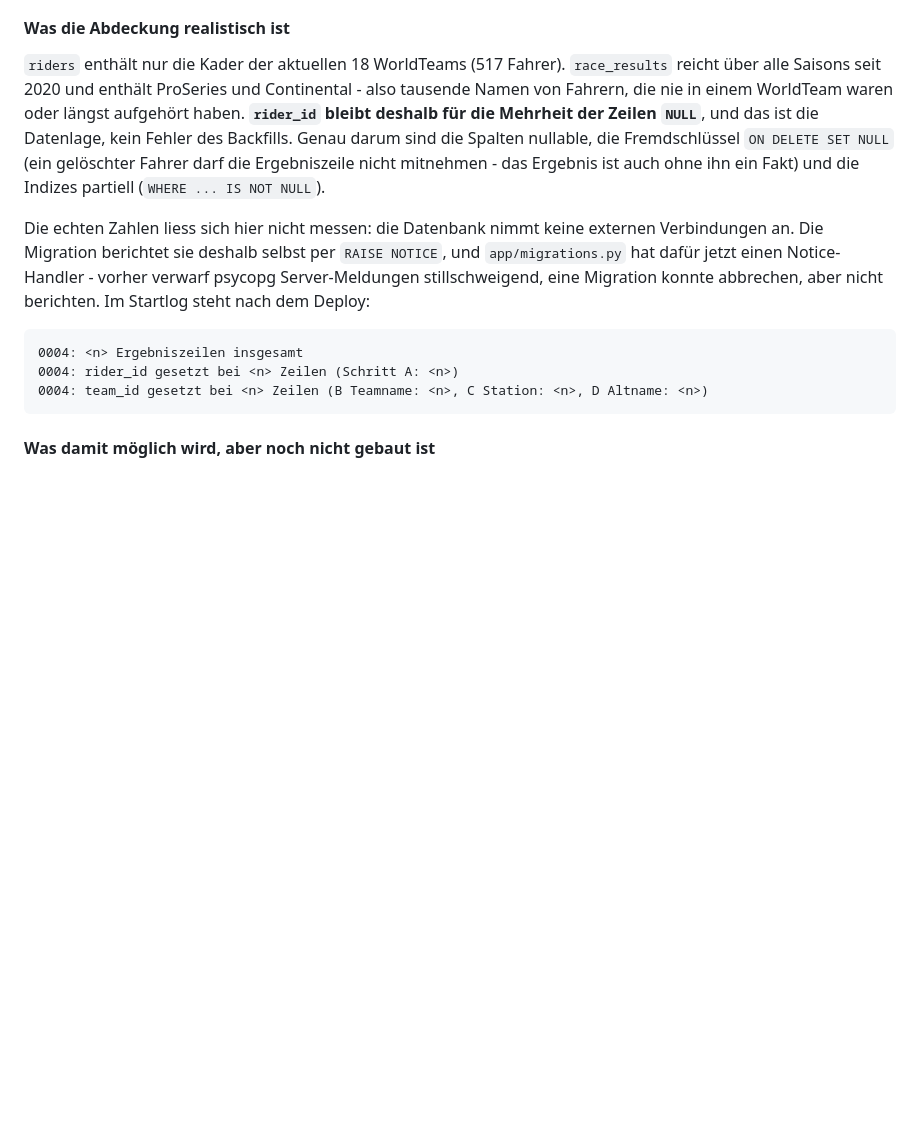
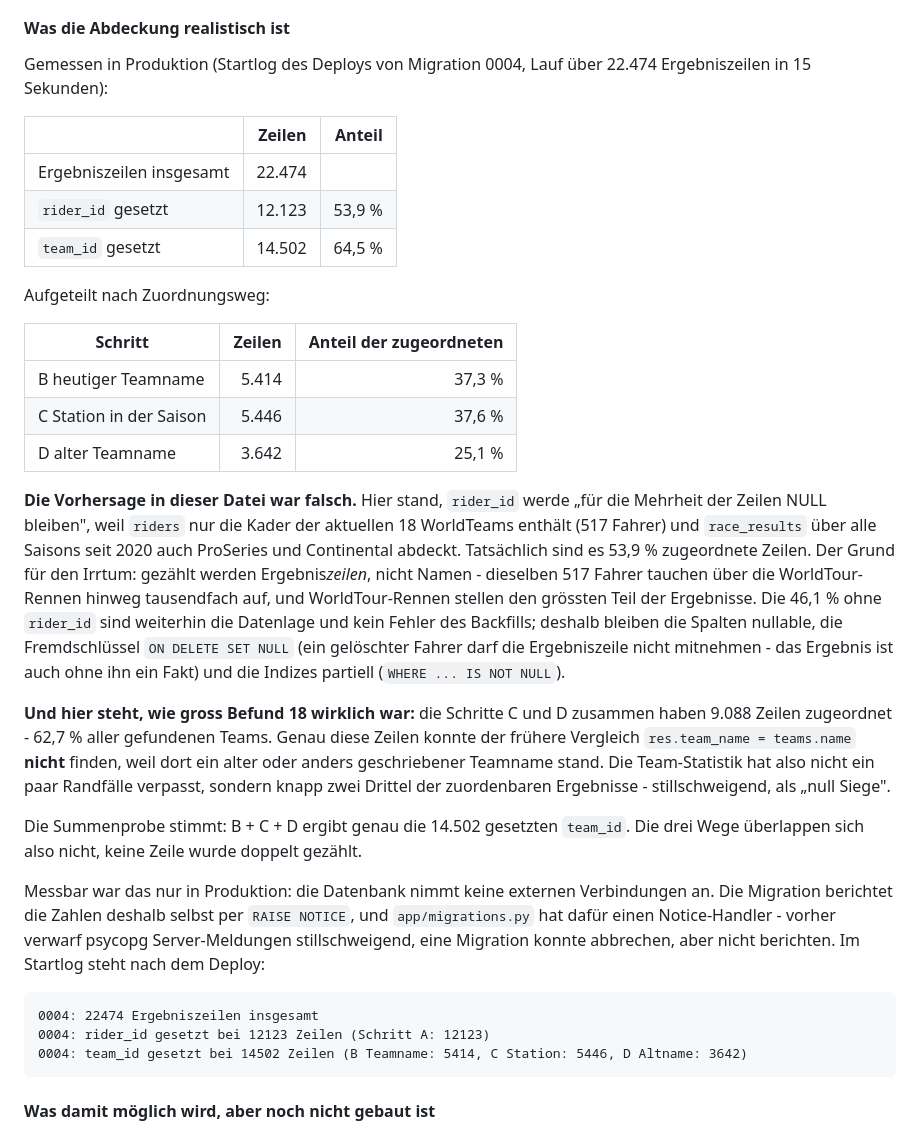
Before and after one commit to chillkrote/peletonpro, a Markdown page: backend/README.md, the part around the change. GitHub-like rendering; blank space fills up the shorter version.

Commit message:
Abdeckung von Migration 0004 aus der Produktion nachgetragen
Die Migration ist beim Deploy von a5693d0 gelaufen und hat ihre Zahlen
per RAISE NOTICE ins Startlog geschrieben - die Messung, die in der
Arbeitsumgebung nicht möglich war, weil die Datenbank keine externen
Verbindungen annimmt.

22.474 Ergebniszeilen in 15 Sekunden:

  rider_id gesetzt   12.123   53,9 %
  team_id  gesetzt   14.502   64,5 %
    B heutiger Teamname       5.414
    C Station in der Saison   5.446
    D alter Teamname          3.642

ZWEI DINGE, DIE DIESE ZAHLEN ÄNDERN

1. Meine Vorhersage im README war falsch. Dort stand, rider_id werde
   "für die Mehrheit der Zeilen NULL bleiben". Es sind 53,9 % ZUGEORDNETE
   Zeilen. Der Fehler war die Bezugsgrösse: gezählt werden Ergebniszeilen,
   nicht Namen - dieselben 517 Fahrer tauchen über die WorldTour-Rennen
   hinweg tausendfach auf, und WorldTour stellt den grössten Teil der
   Ergebnisse. Die Aussage ist korrigiert statt umformuliert.

2. Jetzt ist belegt, wie gross Befund 18 war. Die Schritte C und D haben
   zusammen 9.088 Zeilen zugeordnet, 62,7 % aller gefundenen Teams. Genau
   diese Zeilen konnte der frühere Vergleich res.team_name = teams.name
   nicht finden, weil dort ein alter oder anders geschriebener Teamname
   stand. Die Team-Statistik hat also nicht Randfälle verpasst, sondern
   knapp zwei Drittel der zuordenbaren Ergebnisse - stillschweigend, als
   "null Siege".

Summenprobe: B + C + D ergibt genau die 14.502 gesetzten team_id. Die
drei Wege überlappen sich nicht, keine Zeile wurde doppelt gezählt.

Im Startlog des Deploys keine Zeile mit Level error oder warning.

Ausserdem ein Grammatikfehler in derselben Passage behoben ("Die echten
Zahlen liess sich" -> die Passage ist ohnehin neu geschrieben).

Co-Authored-By: Claude Opus 5 <noreply@anthropic.com>
Claude-Session: https://claude.ai/code/session_013op2W9LUgJTxgj3Ktdu69Y

````diff
--- a/backend/README.md
+++ b/backend/README.md
@@ -1248,27 +1248,58 @@ Unterschied entsteht nur da, wo er nicht traf.
 
 #### Was die Abdeckung realistisch ist
 
-`riders` enthält nur die Kader der aktuellen 18 WorldTeams (517 Fahrer).
-`race_results` reicht über alle Saisons seit 2020 und enthält ProSeries und
-Continental - also tausende Namen von Fahrern, die nie in einem WorldTeam
-waren oder längst aufgehört haben. **`rider_id` bleibt deshalb für die
-Mehrheit der Zeilen `NULL`**, und das ist die Datenlage, kein Fehler des
-Backfills. Genau darum sind die Spalten nullable, die Fremdschlüssel
-`ON DELETE SET NULL` (ein gelöschter Fahrer darf die Ergebniszeile nicht
-mitnehmen - das Ergebnis ist auch ohne ihn ein Fakt) und die Indizes
-partiell (`WHERE ... IS NOT NULL`).
-
-Die echten Zahlen liess sich hier nicht messen: die Datenbank nimmt keine
-externen Verbindungen an. Die Migration berichtet sie deshalb selbst per
-`RAISE NOTICE`, und `app/migrations.py` hat dafür jetzt einen
-Notice-Handler - vorher verwarf psycopg Server-Meldungen stillschweigend,
-eine Migration konnte abbrechen, aber nicht berichten. Im Startlog steht
-nach dem Deploy:
-
-```
-0004: <n> Ergebniszeilen insgesamt
-0004: rider_id gesetzt bei <n> Zeilen (Schritt A: <n>)
-0004: team_id gesetzt bei <n> Zeilen (B Teamname: <n>, C Station: <n>, D Altname: <n>)
+Gemessen in Produktion (Startlog des Deploys von Migration 0004, Lauf über
+22.474 Ergebniszeilen in 15 Sekunden):
+
+| | Zeilen | Anteil |
+|---|---:|---:|
+| Ergebniszeilen insgesamt | 22.474 | |
+| `rider_id` gesetzt | 12.123 | 53,9 % |
+| `team_id` gesetzt | 14.502 | 64,5 % |
+
+Aufgeteilt nach Zuordnungsweg:
+
+| Schritt | Zeilen | Anteil der zugeordneten |
+|---|---:|---:|
+| B heutiger Teamname | 5.414 | 37,3 % |
+| C Station in der Saison | 5.446 | 37,6 % |
+| D alter Teamname | 3.642 | 25,1 % |
+
+**Die Vorhersage in dieser Datei war falsch.** Hier stand, `rider_id` werde
+„für die Mehrheit der Zeilen NULL bleiben", weil `riders` nur die Kader der
+aktuellen 18 WorldTeams enthält (517 Fahrer) und `race_results` über alle
+Saisons seit 2020 auch ProSeries und Continental abdeckt. Tatsächlich sind
+es 53,9 % zugeordnete Zeilen. Der Grund für den Irrtum: gezählt werden
+Ergebnis*zeilen*, nicht Namen - dieselben 517 Fahrer tauchen über die
+WorldTour-Rennen hinweg tausendfach auf, und WorldTour-Rennen stellen den
+grössten Teil der Ergebnisse. Die 46,1 % ohne `rider_id` sind weiterhin die
+Datenlage und kein Fehler des Backfills; deshalb bleiben die Spalten
+nullable, die Fremdschlüssel `ON DELETE SET NULL` (ein gelöschter Fahrer
+darf die Ergebniszeile nicht mitnehmen - das Ergebnis ist auch ohne ihn ein
+Fakt) und die Indizes partiell (`WHERE ... IS NOT NULL`).
+
+**Und hier steht, wie gross Befund 18 wirklich war:** die Schritte C und D
+zusammen haben 9.088 Zeilen zugeordnet - 62,7 % aller gefundenen Teams.
+Genau diese Zeilen konnte der frühere Vergleich `res.team_name = teams.name`
+**nicht** finden, weil dort ein alter oder anders geschriebener Teamname
+stand. Die Team-Statistik hat also nicht ein paar Randfälle verpasst,
+sondern knapp zwei Drittel der zuordenbaren Ergebnisse - stillschweigend,
+als „null Siege".
+
+Die Summenprobe stimmt: B + C + D ergibt genau die 14.502 gesetzten
+`team_id`. Die drei Wege überlappen sich also nicht, keine Zeile wurde
+doppelt gezählt.
+
+Messbar war das nur in Produktion: die Datenbank nimmt keine externen
+Verbindungen an. Die Migration berichtet die Zahlen deshalb selbst per
+`RAISE NOTICE`, und `app/migrations.py` hat dafür einen Notice-Handler -
+vorher verwarf psycopg Server-Meldungen stillschweigend, eine Migration
+konnte abbrechen, aber nicht berichten. Im Startlog steht nach dem Deploy:
+
+```
+0004: 22474 Ergebniszeilen insgesamt
+0004: rider_id gesetzt bei 12123 Zeilen (Schritt A: 12123)
+0004: team_id gesetzt bei 14502 Zeilen (B Teamname: 5414, C Station: 5446, D Altname: 3642)
 ```
 
 #### Was damit möglich wird, aber noch nicht gebaut ist
````
